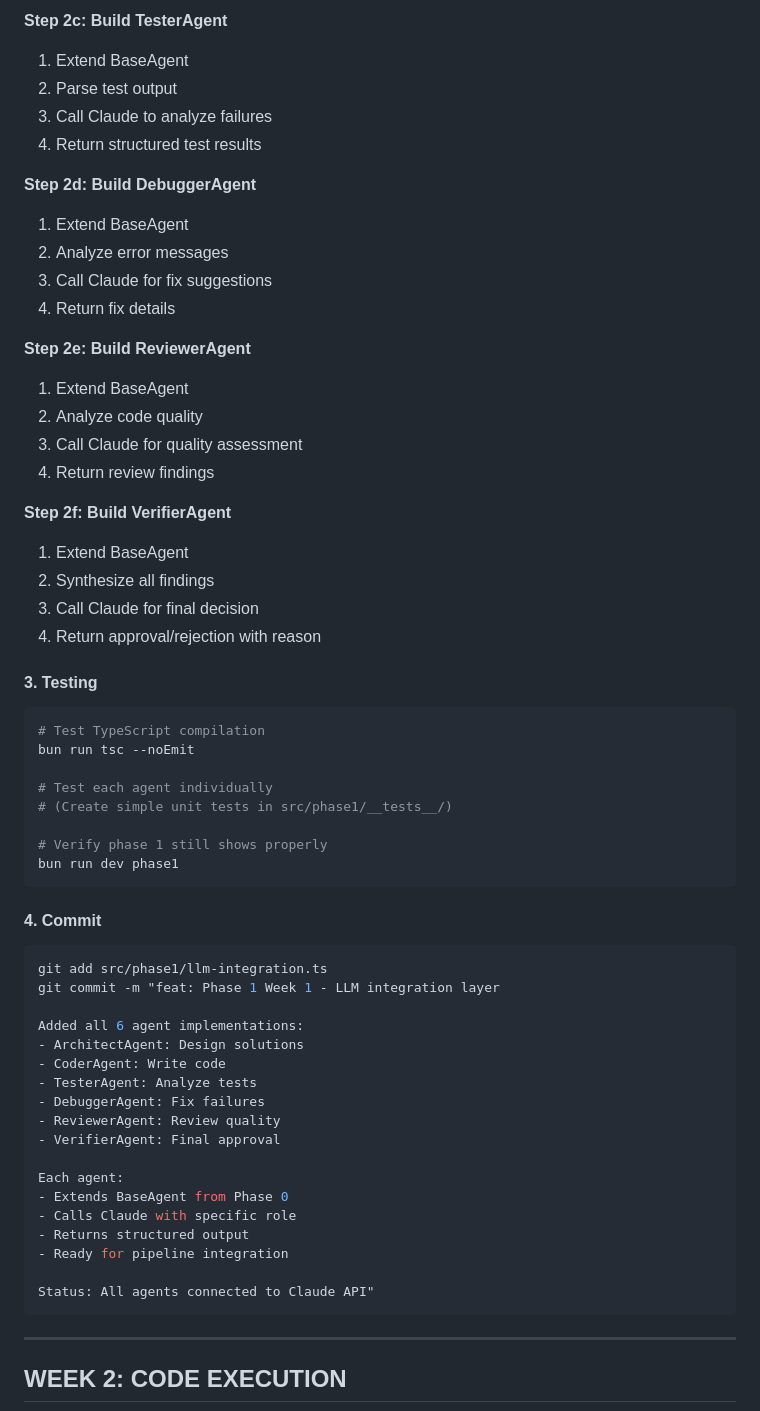
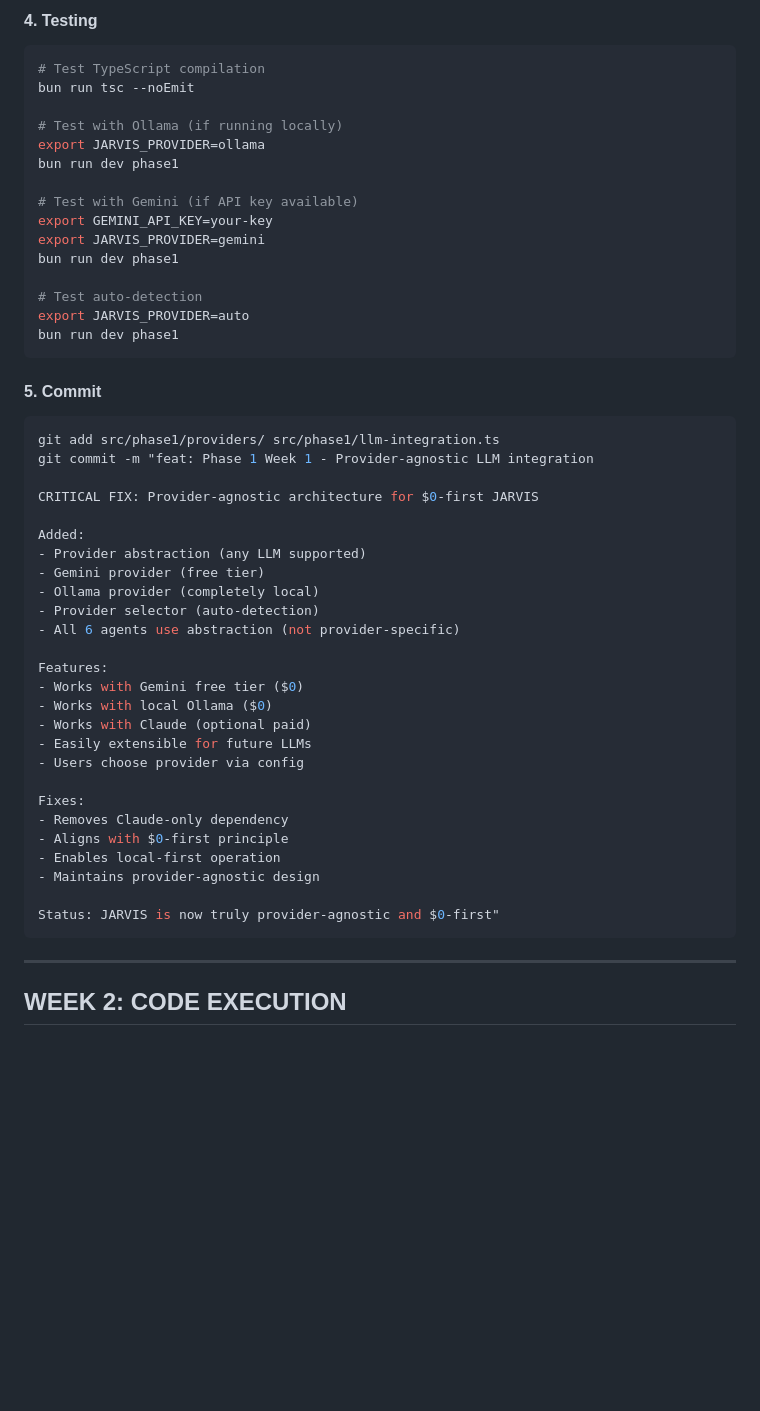
Before and after one commit to gavinhartwich-cmyk/JARVIS, a Markdown page: NEXT-STEPS.md, the part around one of its changes. GitHub-like rendering; blank space fills up the shorter version.

````diff
--- a/NEXT-STEPS.md
+++ b/NEXT-STEPS.md
@@ -91,60 +103,51 @@ class VerifierAgent extends BaseAgent {
-**Step 2c: Build TesterAgent**
-1. Extend BaseAgent
-2. Parse test output
-3. Call Claude to analyze failures
-4. Return structured test results
-
-**Step 2d: Build DebuggerAgent**
-1. Extend BaseAgent
-2. Analyze error messages
-3. Call Claude for fix suggestions
-4. Return fix details
-
-**Step 2e: Build ReviewerAgent**
-1. Extend BaseAgent
-2. Analyze code quality
-3. Call Claude for quality assessment
-4. Return review findings
-
-**Step 2f: Build VerifierAgent**
-1. Extend BaseAgent
-2. Synthesize all findings
-3. Call Claude for final decision
-4. Return approval/rejection with reason
-
-#### 3. Testing
+#### 4. Testing
 
 ```bash
 # Test TypeScript compilation
 bun run tsc --noEmit
 
-# Test each agent individually
-# (Create simple unit tests in src/phase1/__tests__/)
+# Test with Ollama (if running locally)
+export JARVIS_PROVIDER=ollama
+bun run dev phase1
 
-# Verify phase 1 still shows properly
+# Test with Gemini (if API key available)
+export GEMINI_API_KEY=your-key
+export JARVIS_PROVIDER=gemini
+bun run dev phase1
+
+# Test auto-detection
+export JARVIS_PROVIDER=auto
 bun run dev phase1
 ```
 
-#### 4. Commit
+#### 5. Commit
 ```bash
-git add src/phase1/llm-integration.ts
-git commit -m "feat: Phase 1 Week 1 - LLM integration layer
+git add src/phase1/providers/ src/phase1/llm-integration.ts
+git commit -m "feat: Phase 1 Week 1 - Provider-agnostic LLM integration
 
-Added all 6 agent implementations:
-- ArchitectAgent: Design solutions
-- CoderAgent: Write code
-- TesterAgent: Analyze tests
-- DebuggerAgent: Fix failures
-- ReviewerAgent: Review quality
-- VerifierAgent: Final approval
+CRITICAL FIX: Provider-agnostic architecture for $0-first JARVIS
 
-Each agent:
-- Extends BaseAgent from Phase 0
-- Calls Claude with specific role
-- Returns structured output
-- Ready for pipeline integration
+Added:
+- Provider abstraction (any LLM supported)
+- Gemini provider (free tier)
+- Ollama provider (completely local)
+- Provider selector (auto-detection)
+- All 6 agents use abstraction (not provider-specific)
 
-Status: All agents connected to Claude API"
+Features:
+- Works with Gemini free tier ($0)
+- Works with local Ollama ($0)
+- Works with Claude (optional paid)
+- Easily extensible for future LLMs
+- Users choose provider via config
+
+Fixes:
+- Removes Claude-only dependency
+- Aligns with $0-first principle
+- Enables local-first operation
+- Maintains provider-agnostic design
+
+Status: JARVIS is now truly provider-agnostic and $0-first"
 ```
 
 ---
````
Also changed, not shown: other parts of NEXT-STEPS.md (+64 -52 lines), PHASE-1-IMPLEMENTATION-ROADMAP.md (+43 -24 lines), PHASE-1-LLM-STRATEGY.md (added, +417 -0 lines).
